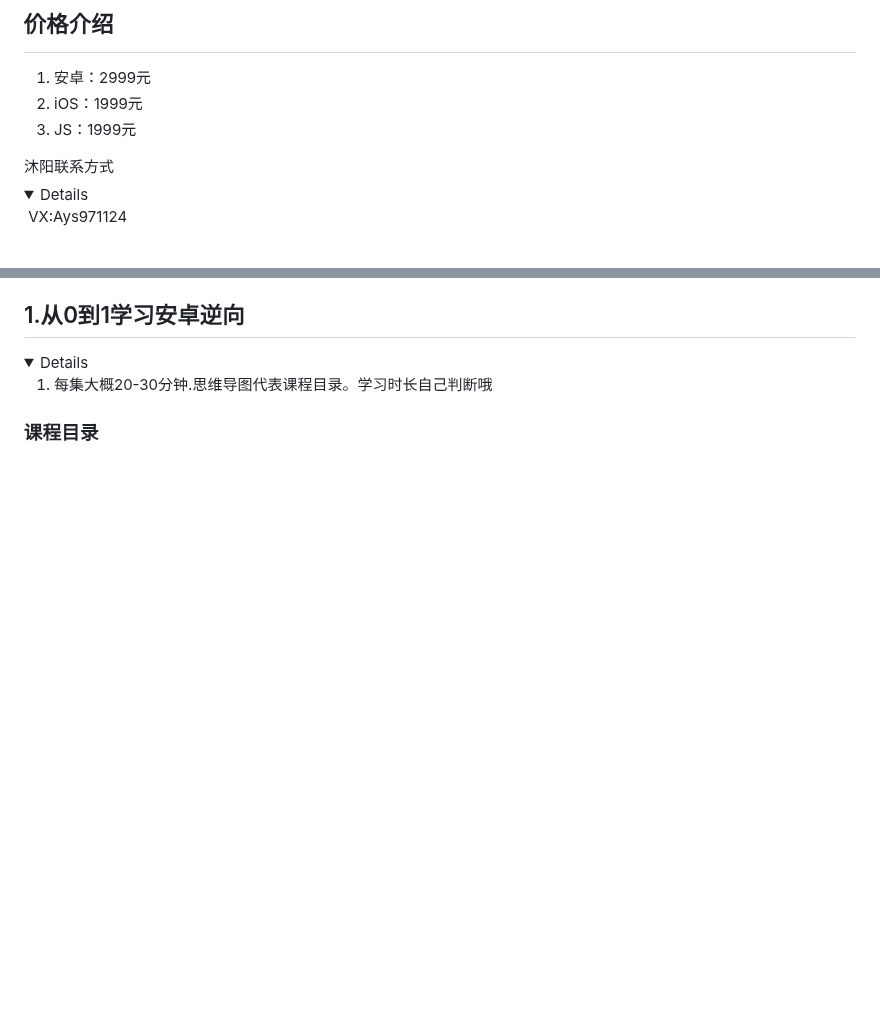
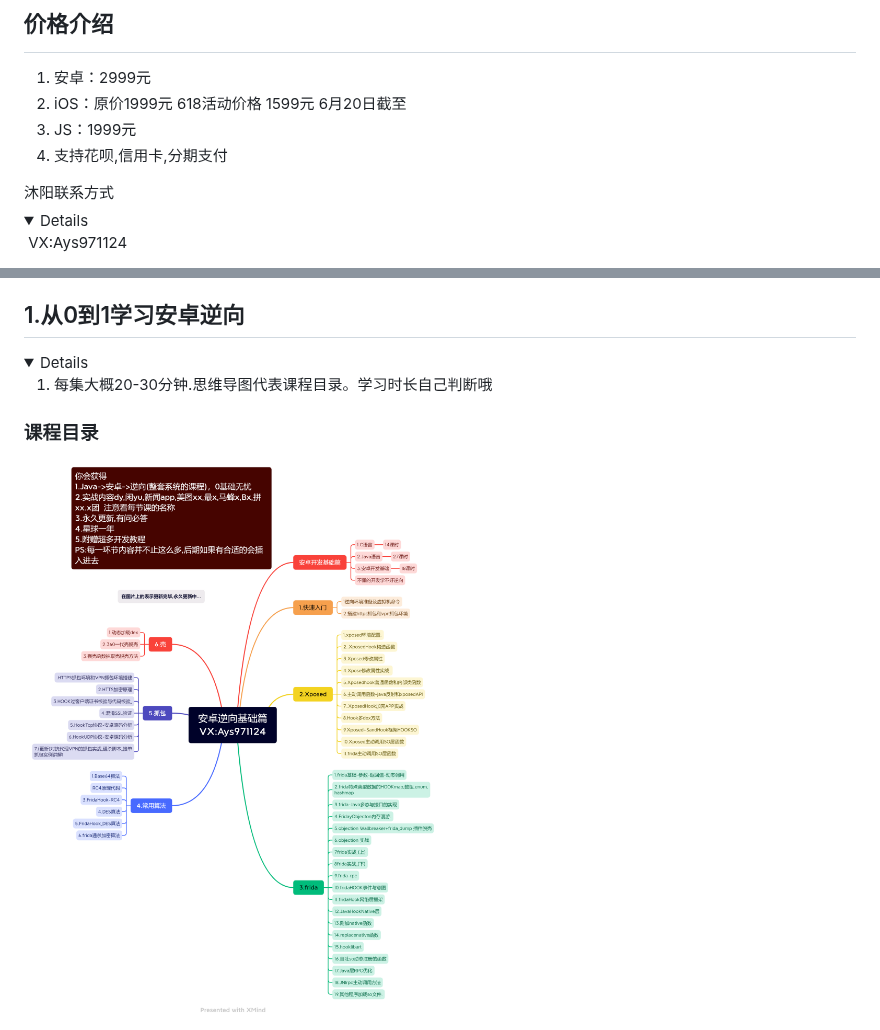
Before and after one commit to muyang520/muyangcoursedescription, a Markdown page: README.md, 2 parts joined by grey strips. Drawn GitHub-style; pictures changed too: 安卓逆向基础篇.png (added); folded sections open; blank space fills up the shorter version.

```diff
--- a/README.md
+++ b/README.md
@@ -16,8 +16,9 @@
 ## <summary>价格介绍</summary>
 
 1. 安卓：2999元
-2. iOS：1999元
+2. iOS：原价1999元    618活动价格 1599元 6月20日截至
 3. JS：1999元
+4. 支持花呗,信用卡,分期支付
 
 <summary>沐阳联系方式</summary>
 
@@ -44,4 +40,5 @@
 
 ### 课程目录
 
+![安卓逆向基础篇](安卓逆向基础篇.png)
 
```
Also changed, not shown: other parts of README.md (+1 -6 lines), 内推专区/boss二维码区.md (added, +1 -0 lines), 内推专区/文字描述区.md (added, +22 -0 lines), 3 other files.
